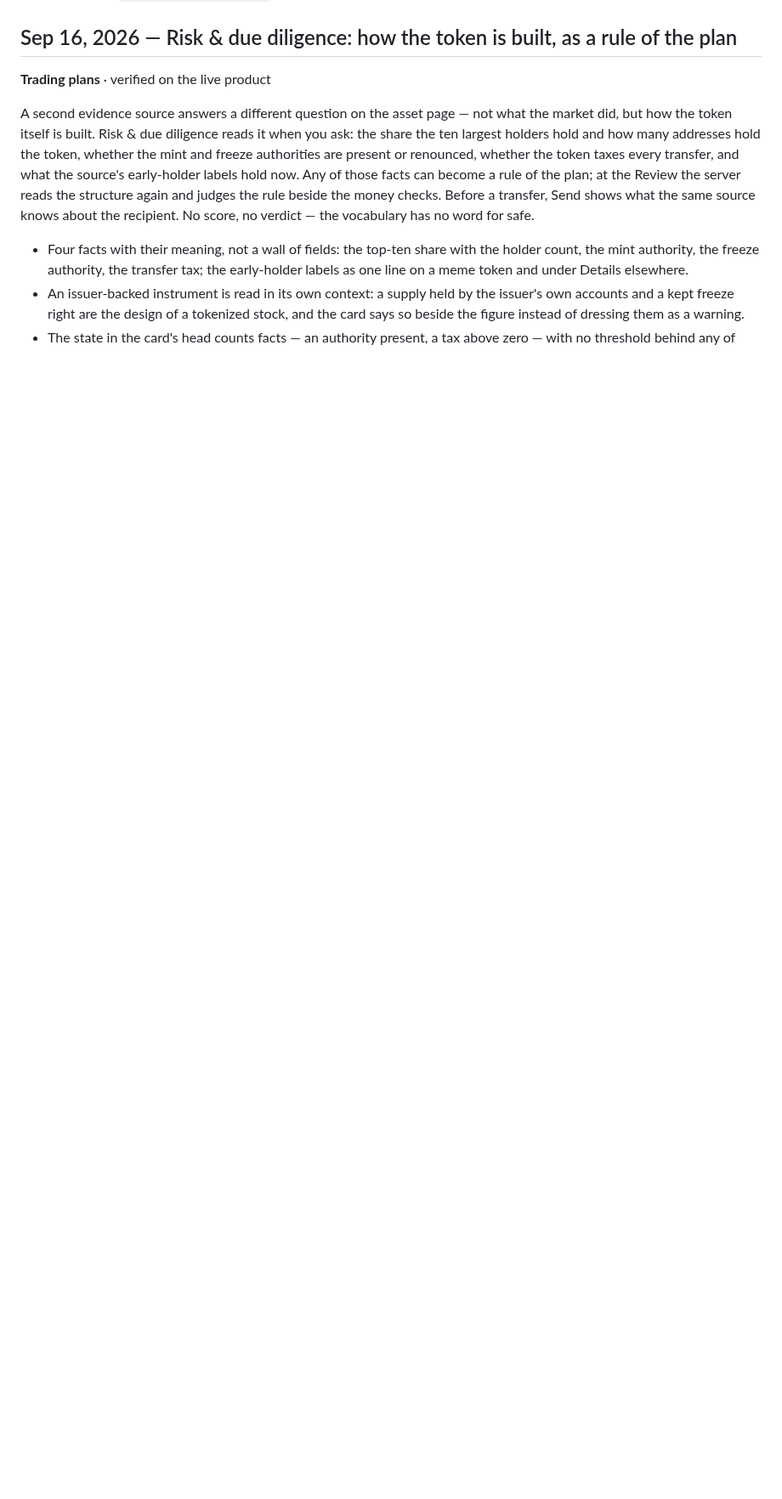
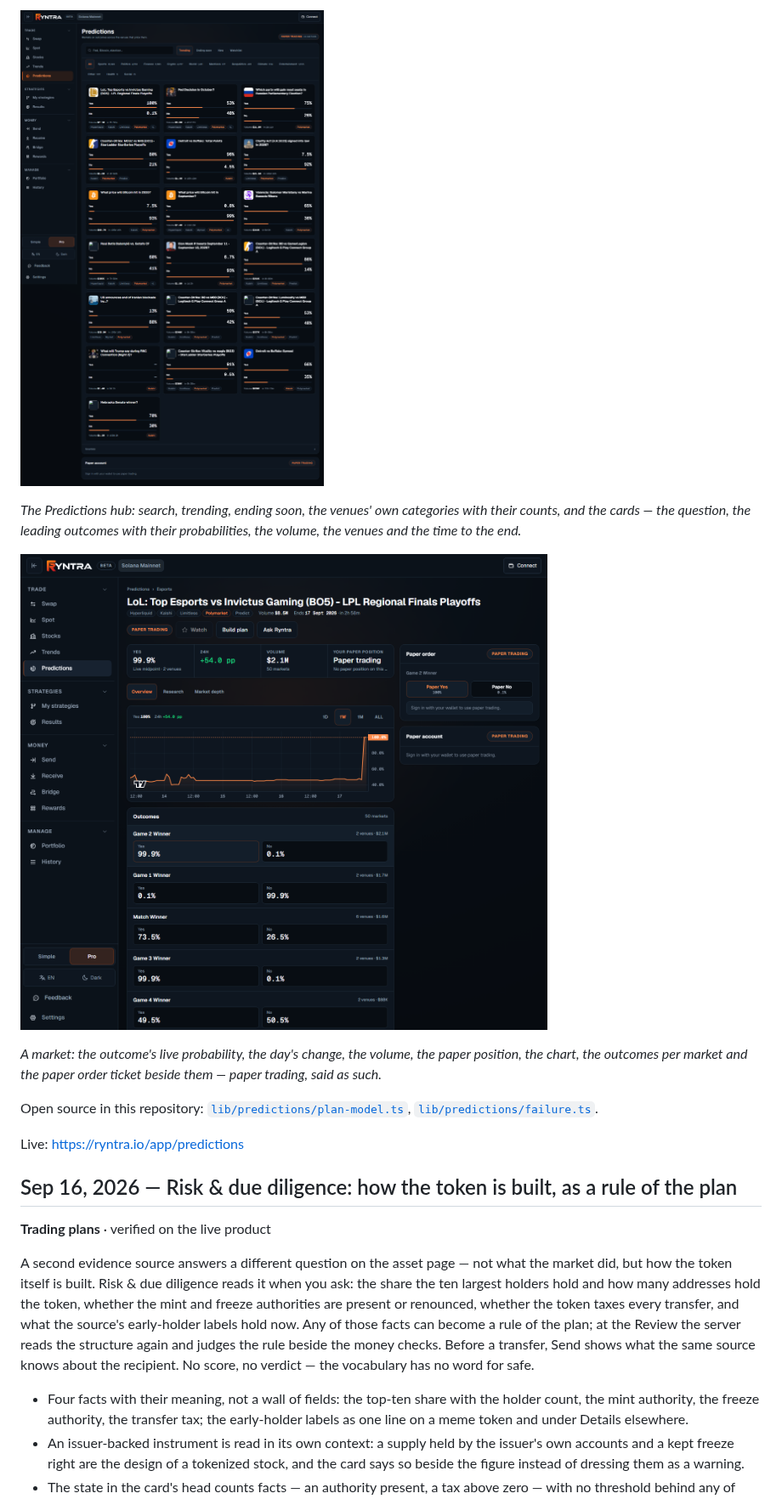
Before and after one commit to ryntra-io/ryntra-solana-evidence, a Markdown page: BUILDLOG.md, the part around one of its changes. Shown at 85% size. GitHub-like rendering; pictures changed too: docs/screenshots/predictions-hub.png (added), docs/screenshots/predictions-market.png (added); blank space fills up the shorter version.

```diff
--- a/BUILDLOG.md
+++ b/BUILDLOG.md
@@ -8,3 +23,14 @@ Evidence kit version in this repository: `1.4.0`. Machine-readable status: [`doc
+![The Predictions hub: search, trending, ending soon, the venues' own categories with their counts, and the cards — the question, the leading outcomes with their probabilities, the volume, the venues and the time to the end.](docs/screenshots/predictions-hub.png)
+
+*The Predictions hub: search, trending, ending soon, the venues' own categories with their counts, and the cards — the question, the leading outcomes with their probabilities, the volume, the venues and the time to the end.*
+
+![A market: the outcome's live probability, the day's change, the volume, the paper position, the chart, the outcomes per market and the paper order ticket beside them — paper trading, said as such.](docs/screenshots/predictions-market.png)
+
+*A market: the outcome's live probability, the day's change, the volume, the paper position, the chart, the outcomes per market and the paper order ticket beside them — paper trading, said as such.*
+
+Open source in this repository: [`lib/predictions/plan-model.ts`](lib/predictions/plan-model.ts), [`lib/predictions/failure.ts`](lib/predictions/failure.ts).
+
+Live: https://ryntra.io/app/predictions
 
 ## Sep 16, 2026 — Risk & due diligence: how the token is built, as a rule of the plan
 
```
Also changed, not shown: other parts of BUILDLOG.md (+15 -0 lines), 4 other files.
